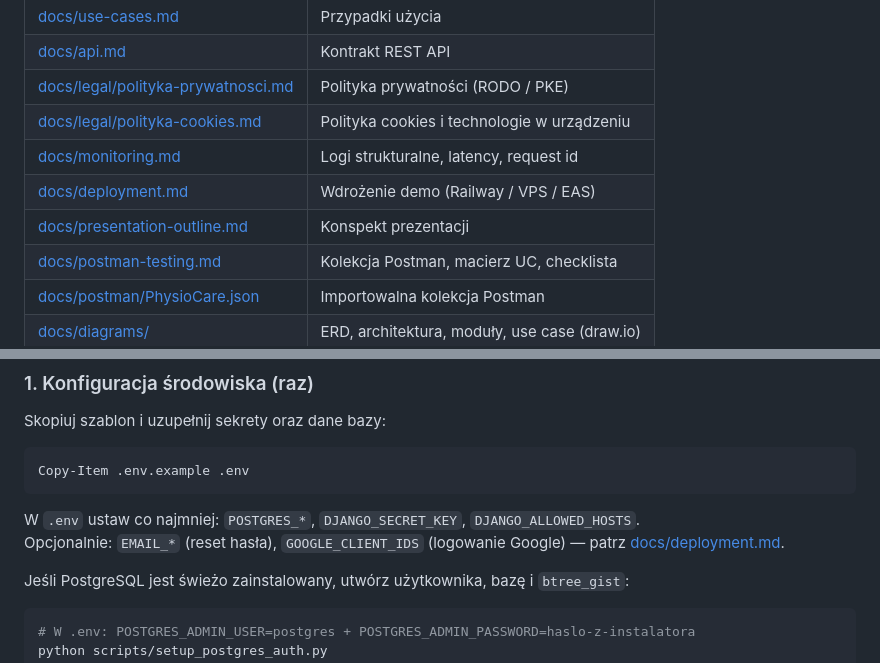
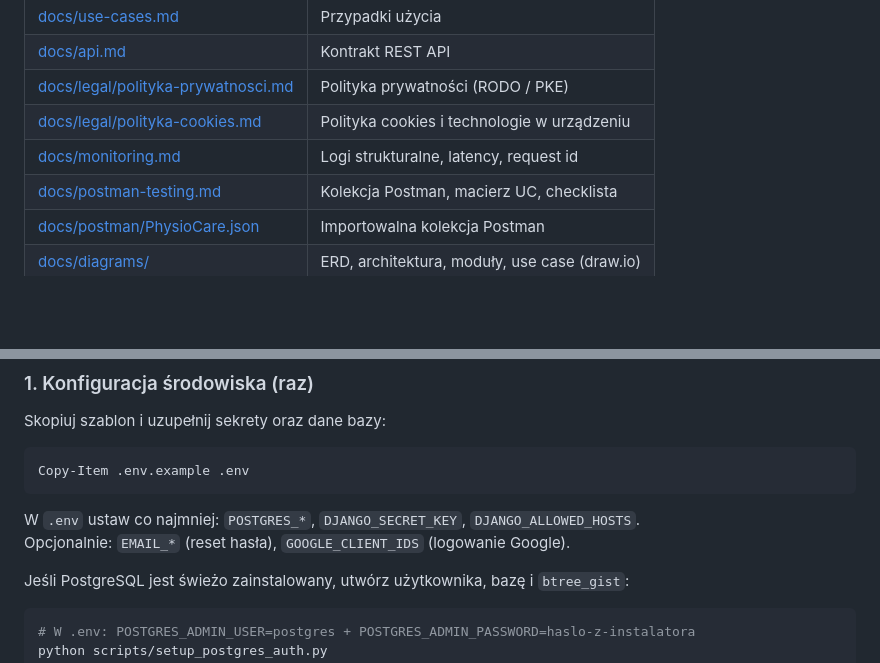
Before and after one commit to kacperszczudlo/PhysioCare, a Markdown page: README.md, 2 parts joined by grey strips. Drawn GitHub-style; blank space fills up the shorter version.

Commit message:
docs: usunięcie instrukcji wdrożeniowych oraz konspektu prezentacji

````diff
--- a/README.md
+++ b/README.md
@@ -45,8 +45,6 @@ PhysioCare/
 | [docs/legal/polityka-prywatnosci.md](docs/legal/polityka-prywatnosci.md) | Polityka prywatności (RODO / PKE) |
 | [docs/legal/polityka-cookies.md](docs/legal/polityka-cookies.md) | Polityka cookies i technologie w urządzeniu |
 | [docs/monitoring.md](docs/monitoring.md) | Logi strukturalne, latency, request id |
-| [docs/deployment.md](docs/deployment.md) | Wdrożenie demo (Railway / VPS / EAS) |
-| [docs/presentation-outline.md](docs/presentation-outline.md) | Konspekt prezentacji |
 | [docs/postman-testing.md](docs/postman-testing.md) | Kolekcja Postman, macierz UC, checklista |
 | [docs/postman/PhysioCare.json](docs/postman/PhysioCare.json) | Importowalna kolekcja Postman |
 | [docs/diagrams/](docs/diagrams/) | ERD, architektura, moduły, use case (draw.io) |
@@ -86,7 +84,7 @@ Copy-Item .env.example .env
 ```
 
 W `.env` ustaw co najmniej: `POSTGRES_*`, `DJANGO_SECRET_KEY`, `DJANGO_ALLOWED_HOSTS`.
-Opcjonalnie: `EMAIL_*` (reset hasła), `GOOGLE_CLIENT_IDS` (logowanie Google) — patrz [docs/deployment.md](docs/deployment.md).
+Opcjonalnie: `EMAIL_*` (reset hasła), `GOOGLE_CLIENT_IDS` (logowanie Google).
 
 Jeśli PostgreSQL jest świeżo zainstalowany, utwórz użytkownika, bazę i `btree_gist`:
 
````
Also changed, not shown: docs/deployment.md (deleted, +0 -204 lines), docs/presentation-outline.md (deleted, +0 -42 lines).
